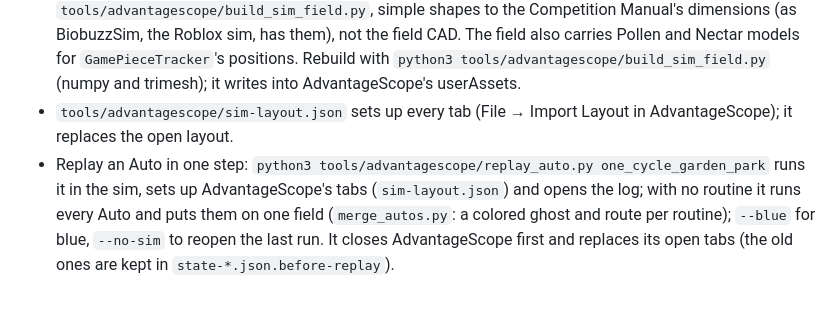
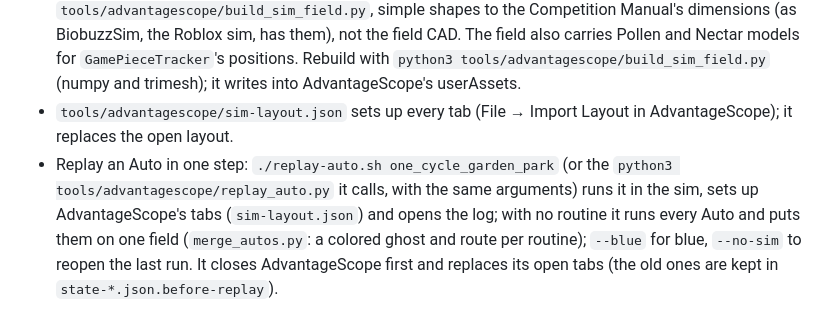
Before and after one commit to Aragon-Robotics-Team/ftc-26-27-BIOBUZZ, a Markdown page: doc/sim-feature-parity.md, the part around the change. GitHub-like rendering.

Commit message:
Sim doc: replay-auto.sh

```diff
--- a/doc/sim-feature-parity.md
+++ b/doc/sim-feature-parity.md
@@ -64,7 +64,8 @@ From the screen recording, in `doc/media/`.
   `python3 tools/advantagescope/build_sim_field.py` (numpy and trimesh); it writes into AdvantageScope's userAssets.
 - `tools/advantagescope/sim-layout.json` sets up every tab (File → Import Layout in AdvantageScope); it replaces the
   open layout.
-- Replay an Auto in one step: `python3 tools/advantagescope/replay_auto.py one_cycle_garden_park` runs it in the sim,
+- Replay an Auto in one step: `./replay-auto.sh one_cycle_garden_park` (or the `python3
+  tools/advantagescope/replay_auto.py` it calls, with the same arguments) runs it in the sim,
   sets up AdvantageScope's tabs (`sim-layout.json`) and opens the log; with no routine it runs every Auto and puts
   them on one field (`merge_autos.py`: a colored ghost and route per routine); `--blue` for blue, `--no-sim` to reopen
   the last run. It closes AdvantageScope first and replaces its open tabs (the old ones are kept in
```
